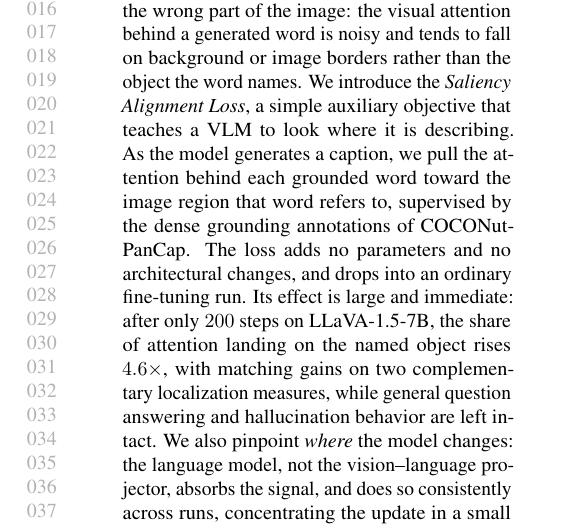
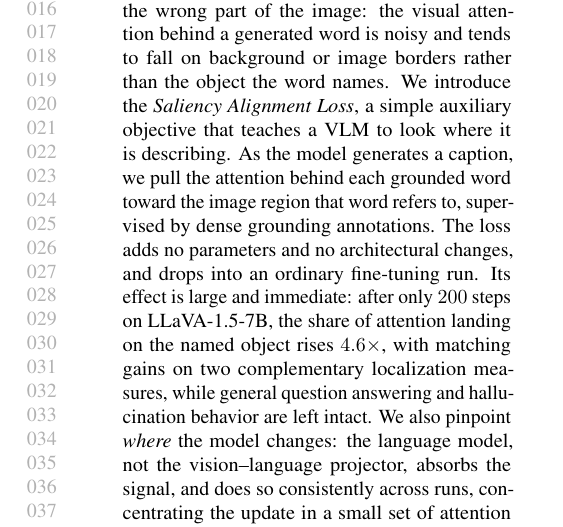
Before and after one commit to eilerstim/saliency-alignment, a LaTeX paper (paper/paper.tex, which reads paper/sections/0_abstract.tex): part of one column of page 1 of 13, cut so that both start at the same text. Compiled offline with pdfLaTeX.

Commit message:
Drop COCONut-PanCap name from abstract
https://claude.ai/code/session_01BSSM2Rbt84RN1qgAywSXtn

```diff
--- a/paper/sections/0_abstract.tex
+++ b/paper/sections/0_abstract.tex
@@ -1 +1 @@
-Vision--language models (VLMs) learn rich image--text associations, yet they often attend to the wrong part of the image: the visual attention behind a generated word is noisy and tends to fall on background or image borders rather than the object the word names. We introduce the \emph{Saliency Alignment Loss}, a simple auxiliary objective that teaches a VLM to look where it is describing. As the model generates a caption, we pull the attention behind each grounded word toward the image region that word refers to, supervised by the dense grounding annotations of COCONut-PanCap. The loss adds no parameters and no architectural changes, and drops into an ordinary fine-tuning run. Its effect is large and immediate: after only $200$ steps on LLaVA-1.5-7B, the share of attention landing on the named object rises $4.6{\times}$, with matching gains on two complementary localization measures, while general question answering and hallucination behavior are left intact. We also pinpoint \emph{where} the model changes: the language model, not the vision--language projector, absorbs the signal, and does so consistently across runs, concentrating the update in a small set of attention heads. Finally, we are clear about the method's limits: this much sharper attention does \emph{not}, on its own, raise downstream benchmark scores, evidence that attention localization is a capability worth supervising directly rather than a free path to better answers. We outline an instruction-tuned variant designed to turn these localization gains into downstream ones.
+Vision--language models (VLMs) learn rich image--text associations, yet they often attend to the wrong part of the image: the visual attention behind a generated word is noisy and tends to fall on background or image borders rather than the object the word names. We introduce the \emph{Saliency Alignment Loss}, a simple auxiliary objective that teaches a VLM to look where it is describing. As the model generates a caption, we pull the attention behind each grounded word toward the image region that word refers to, supervised by dense grounding annotations. The loss adds no parameters and no architectural changes, and drops into an ordinary fine-tuning run. Its effect is large and immediate: after only $200$ steps on LLaVA-1.5-7B, the share of attention landing on the named object rises $4.6{\times}$, with matching gains on two complementary localization measures, while general question answering and hallucination behavior are left intact. We also pinpoint \emph{where} the model changes: the language model, not the vision--language projector, absorbs the signal, and does so consistently across runs, concentrating the update in a small set of attention heads. Finally, we are clear about the method's limits: this much sharper attention does \emph{not}, on its own, raise downstream benchmark scores, evidence that attention localization is a capability worth supervising directly rather than a free path to better answers. We outline an instruction-tuned variant designed to turn these localization gains into downstream ones.
```
Also changed, not shown: paper/paper.pdf, 1 other file.
